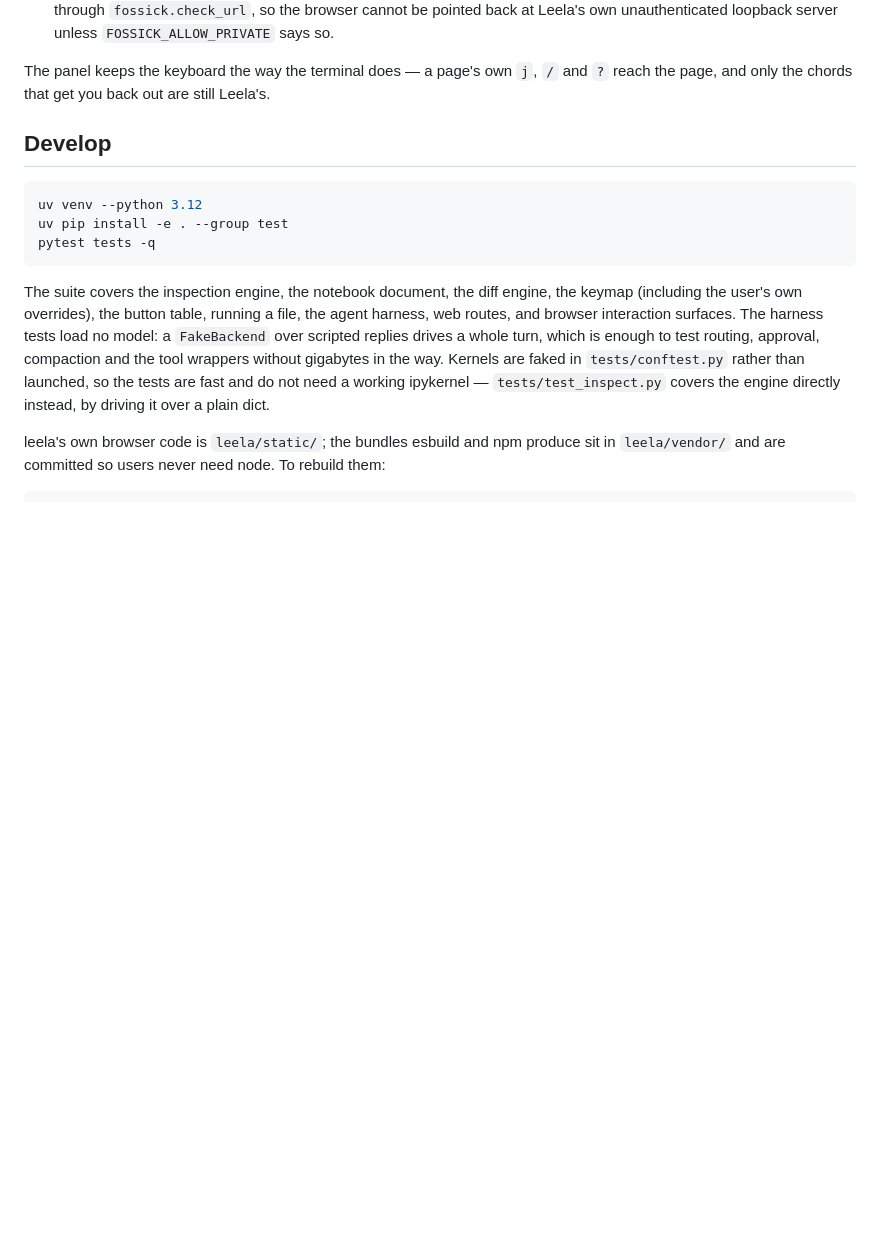
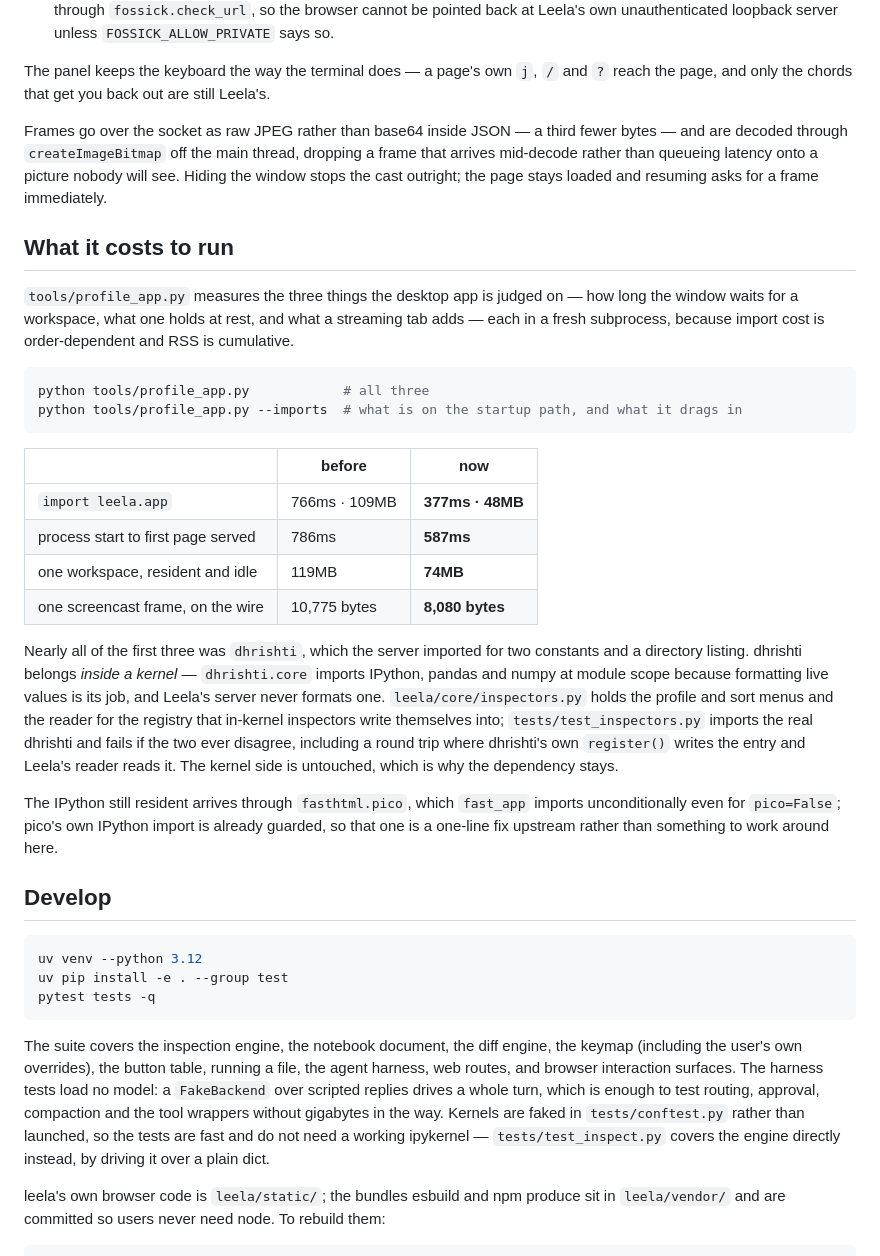
Before and after one commit to vedicreader/leela, a Markdown page: README.md, the part around one of its changes. GitHub-like rendering; blank space fills up the shorter version.

````diff
--- a/README.md
+++ b/README.md
@@ -581,6 +616,42 @@ signed in to.
 
 The panel keeps the keyboard the way the terminal does — a page's own `j`, `/` and `?` reach
 the page, and only the chords that get you back out are still Leela's.
+
+Frames go over the socket as raw JPEG rather than base64 inside JSON — a third fewer bytes —
+and are decoded through `createImageBitmap` off the main thread, dropping a frame that arrives
+mid-decode rather than queueing latency onto a picture nobody will see. Hiding the window stops
+the cast outright; the page stays loaded and resuming asks for a frame immediately.
+
+## What it costs to run
+
+`tools/profile_app.py` measures the three things the desktop app is judged on — how long the
+window waits for a workspace, what one holds at rest, and what a streaming tab adds — each in
+a fresh subprocess, because import cost is order-dependent and RSS is cumulative.
+
+```sh
+python tools/profile_app.py            # all three
+python tools/profile_app.py --imports  # what is on the startup path, and what it drags in
+```
+
+| | before | now |
+|---|---|---|
+| `import leela.app` | 766ms · 109MB | **377ms · 48MB** |
+| process start to first page served | 786ms | **587ms** |
+| one workspace, resident and idle | 119MB | **74MB** |
+| one screencast frame, on the wire | 10,775 bytes | **8,080 bytes** |
+
+Nearly all of the first three was `dhrishti`, which the server imported for two constants and
+a directory listing. dhrishti belongs *inside a kernel* — `dhrishti.core` imports IPython,
+pandas and numpy at module scope because formatting live values is its job, and Leela's server
+never formats one. `leela/core/inspectors.py` holds the profile and sort menus and the reader
+for the registry that in-kernel inspectors write themselves into; `tests/test_inspectors.py`
+imports the real dhrishti and fails if the two ever disagree, including a round trip where
+dhrishti's own `register()` writes the entry and Leela's reader reads it. The kernel side is
+untouched, which is why the dependency stays.
+
+The IPython still resident arrives through `fasthtml.pico`, which `fast_app` imports
+unconditionally even for `pico=False`; pico's own IPython import is already guarded, so that
+one is a one-line fix upstream rather than something to work around here.
 
 ## Develop
 
````
Also changed, not shown: other parts of README.md (+35 -0 lines), docs/screenshots/desktop-welcome.png (added), 4 other files.
